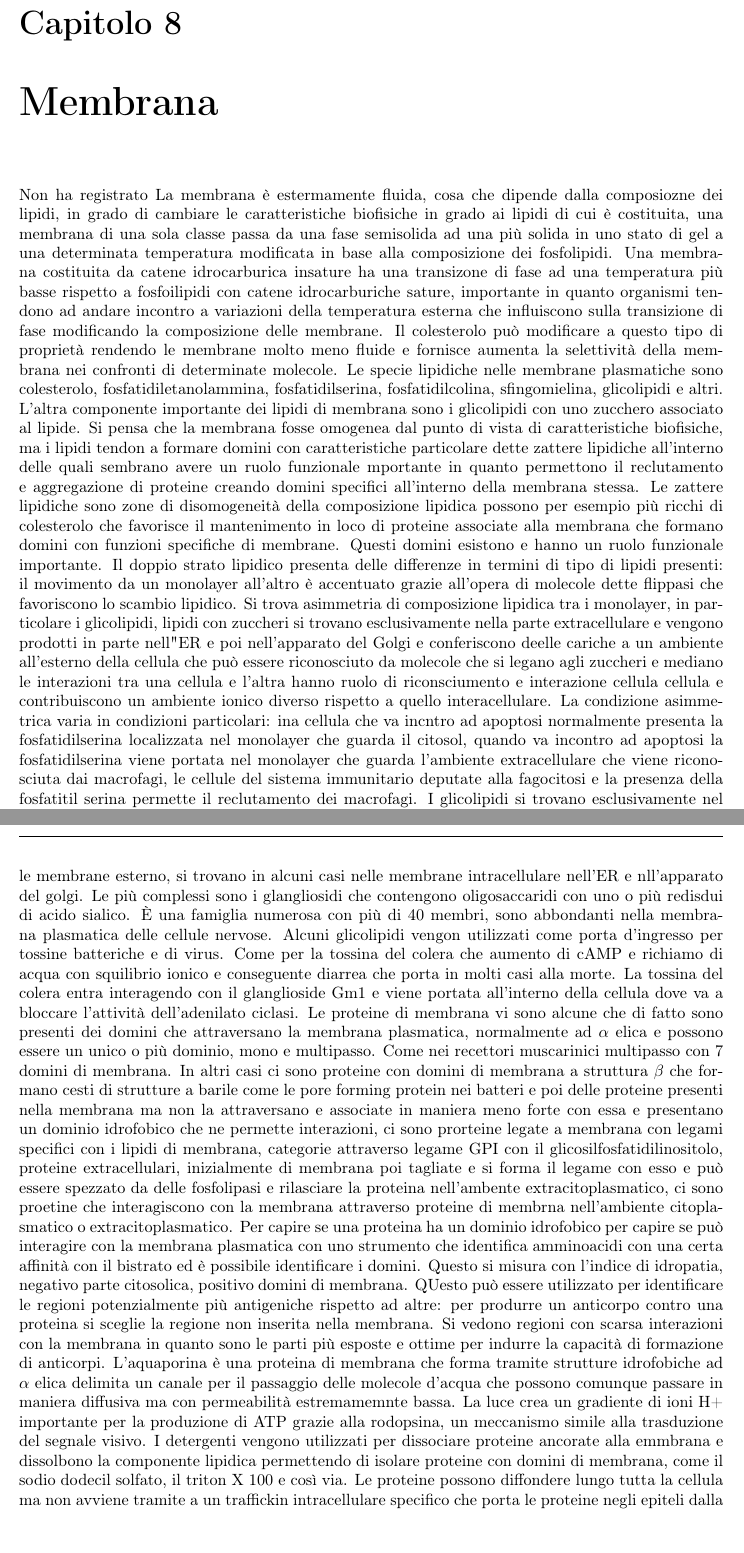
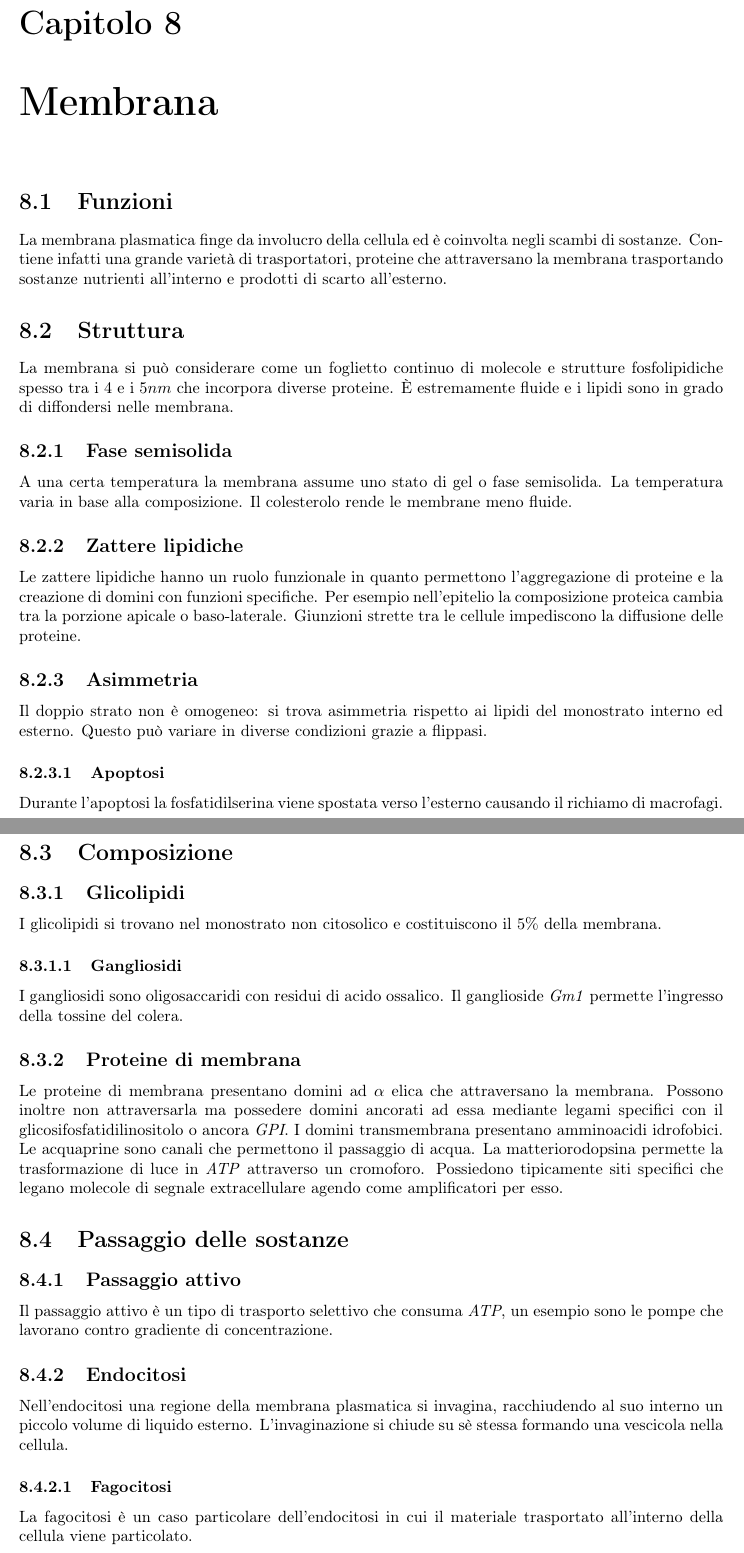
Before and after one commit to giacThePhantom/BioMolCellula, a LaTeX thesis (Principal.tex, which reads Chapters/08_Membrana.tex): two parts of pages 96 and 97 of 149, joined at a grey line, cut so that both start at the same text. Compiled offline with pdfLaTeX.

Commit message:
Capitolo 8 membrana citoplasamtica done

```diff
--- a/Chapters/08_Membrana.tex
+++ b/Chapters/08_Membrana.tex
@@ -1,41 +1,55 @@
 \chapter{Membrana}
 
-Non ha registrato La membrana \`e estermamente fluida, cosa che dipende dalla composiozne dei lipidi, in grado di cambiare le caratteristiche biofisiche in grado ai lipidi di cui
-\`e costituita, una membrana di una sola classe passa da una fase semisolida ad una pi\`u solida in uno stato di gel a una determinata temperatura modificata in base alla composizione
-dei fosfolipidi. Una membrana costituita da catene idrocarburica insature ha una transizone di fase ad una temperatura pi\`u basse rispetto a fosfoilipidi con catene idrocarburiche
-sature, importante in quanto organismi tendono ad andare incontro a variazioni della temperatura esterna che influiscono sulla transizione di fase modificando la composizione delle
-membrane. Il colesterolo pu\`o modificare a questo tipo di propriet\`a rendendo le membrane molto meno fluide e fornisce aumenta la selettivit\`a della membrana nei confronti di
-determinate molecole. Le specie lipidiche nelle membrane plasmatiche sono colesterolo, fosfatidiletanolammina, fosfatidilserina, fosfatidilcolina, sfingomielina, glicolipidi e altri.
-L'altra componente importante dei lipidi di membrana sono i glicolipidi con uno zucchero associato al lipide. Si pensa che la membrana fosse omogenea dal punto di vista di caratteristiche
-biofisiche, ma i lipidi tendon a formare domini con caratteristiche particolare dette zattere lipidiche all'interno delle quali sembrano avere un ruolo funzionale mportante in quanto
-permettono il reclutamento e aggregazione di proteine creando domini specifici all'interno della membrana stessa. Le zattere lipidiche sono zone di disomogeneit\`a della composizione
-lipidica possono per esempio pi\`u ricchi di colesterolo che favorisce il mantenimento in loco di proteine associate alla membrana che formano domini con funzioni specifiche di membrane.
-Questi domini esistono e hanno un ruolo funzionale importante. Il doppio strato lipidico presenta delle differenze in termini di tipo di lipidi presenti: il movimento da un monolayer
-all'altro \`e accentuato grazie all'opera di molecole dette flippasi che favoriscono lo scambio lipidico. Si trova asimmetria di composizione lipidica tra i monolayer, in particolare
-i glicolipidi, lipidi con zuccheri si trovano esclusivamente nella parte extracellulare e vengono prodotti in parte nell"ER e poi nell'apparato del Golgi e conferiscono deelle cariche
-a un ambiente all'esterno della cellula che pu\`o essere riconosciuto da molecole che si legano agli zuccheri e mediano le interazioni tra una cellula e l'altra hanno ruolo di
-riconsciumento e interazione cellula cellula e contribuiscono un ambiente ionico diverso rispetto a quello interacellulare. La condizione asimmetrica varia in condizioni particolari:
-ina cellula che va incntro ad apoptosi normalmente presenta la fosfatidilserina localizzata nel monolayer che guarda il citosol, quando va incontro ad apoptosi la fosfatidilserina viene
-portata nel monolayer che guarda l'ambiente extracellulare che viene riconosciuta dai macrofagi, le cellule del sistema immunitario deputate alla fagocitosi e la presenza della fosfatitil
-serina permette il reclutamento dei macrofagi. I glicolipidi si trovano esclusivamente nel monostrato verso l'esterno e costituiscno il $5\%$ delle molecole del monolayer esterno, si
-trovano tutte le membrane esterno, si trovano in alcuni casi nelle membrane intracellulare nell'ER e nll'apparato del golgi. Le pi\`u complessi sono i glangliosidi che contengono
-oligosaccaridi con uno o pi\`u redisdui di acido sialico. \`E una famiglia numerosa con pi\`u di 40 membri, sono abbondanti nella membrana plasmatica delle cellule nervose. Alcuni
-glicolipidi vengon utilizzati come porta d'ingresso per tossine batteriche e di virus. Come per la tossina del colera che aumento di cAMP e richiamo di acqua con squilibrio ionico e
-conseguente diarrea che porta in molti casi alla morte. La tossina del colera entra interagendo con il glanglioside Gm1 e viene portata all'interno della cellula dove va a bloccare
-l'attivit\`a dell'adenilato ciclasi. Le proteine di membrana vi sono alcune che di fatto sono presenti dei domini che attraversano la membrana plasmatica, normalmente ad $\alpha$ elica
-e possono essere un unico o pi\`u dominio, mono e multipasso. Come nei recettori muscarinici multipasso con 7 domini di membrana. In altri casi ci sono proteine con domini di membrana
-a struttura $\beta$ che formano cesti di strutture a barile come le pore forming protein nei batteri e poi delle proteine presenti nella membrana ma non la attraversano e associate
-in maniera meno forte con essa e presentano un dominio idrofobico che ne permette interazioni, ci sono prorteine legate a membrana con legami specifici con i lipidi di membrana,
-categorie attraverso legame GPI con il glicosilfosfatidilinositolo, proteine extracellulari, inizialmente di membrana poi tagliate e si forma il legame con esso e pu\`o essere spezzato
-da delle fosfolipasi e rilasciare la proteina nell'ambente extracitoplasmatico, ci sono proetine che interagiscono con la membrana attraverso proteine di membrna nell'ambiente
-citoplasmatico o extracitoplasmatico. Per capire se una proteina ha un dominio idrofobico per capire se pu\`o interagire con la membrana plasmatica con uno strumento che identifica
-amminoacidi con una certa affinit\`a con il bistrato ed \`e possibile identificare i domini. Questo si misura con l'indice di idropatia, negativo parte citosolica, positivo domini di
-membrana. QUesto pu\`o essere utilizzato per identificare le regioni potenzialmente pi\`u antigeniche rispetto ad altre: per produrre un anticorpo contro una proteina si sceglie la
-regione non inserita nella membrana. Si vedono regioni con scarsa interazioni con la membrana in quanto sono le parti pi\`u esposte e ottime per indurre la capacit\`a di formazione di
-anticorpi. L'aquaporina \`e una proteina di membrana che forma tramite strutture idrofobiche ad $\alpha$ elica delimita un canale per il passaggio delle molecole d'acqua che possono
-comunque passare in maniera diffusiva ma con permeabilit\`a estremamemnte bassa. La luce crea un gradiente di ioni H+ importante per la produzione di ATP grazie alla rodopsina, un
-meccanismo simile alla trasduzione del segnale visivo. I detergenti vengono utilizzati per dissociare proteine ancorate alla emmbrana e dissolbono la componente lipidica permettendo
-di isolare proteine con domini di membrana, come il sodio dodecil solfato, il triton X 100 e cos\`i via. Le proteine possono diffondere lungo tutta la cellula ma non avviene tramite
-a un traffickin intracellulare specifico che porta le proteine negli epiteli dalla parte apicale e quella basolaterale e non diffondono in quanto tra una cellula ci sono delle giunzioni
-strette che impediscono la diffusione laterale. Sono giunzioni particolari che coinvolgono elementi del citoscheletro che creano una barriera che impedisce la diffusione delle proteine
-che permette alla cellula di acquisire una polarit\`a apicale con proteine con funzione particolare con altre proteine nella parte basolaterale.
+\section{Funzioni}
+La membrana plasmatica finge da involucro della cellula ed \`e coinvolta negli scambi di sostanze.
+Contiene infatti una grande variet\`a di trasportatori, proteine che attraversano la membrana trasportando sostanze nutrienti all'interno e prodotti di scarto all'esterno.
+
+\section{Struttura}
+La membrana si pu\`o considerare come un foglietto continuo di molecole e strutture fosfolipidiche spesso tra i $4$ e i $5nm$ che incorpora diverse proteine.
+\`E estremamente fluide e i lipidi sono in grado di diffondersi nelle membrana.
+
+	\subsection{Fase semisolida}
+	A una certa temperatura la membrana assume uno stato di gel o fase semisolida.
+	La temperatura varia in base alla composizione.
+	Il colesterolo rende le membrane meno fluide.
+
+	\subsection{Zattere lipidiche}
+	Le zattere lipidiche hanno un ruolo funzionale in quanto permettono l'aggregazione di proteine e la creazione di domini con funzioni specifiche.
+	Per esempio nell'epitelio la composizione proteica cambia tra la porzione apicale o baso-laterale.
+	Giunzioni strette tra le cellule impediscono la diffusione delle proteine.
+
+	\subsection{Asimmetria}
+	Il doppio strato non \`e omogeneo: si trova asimmetria rispetto ai lipidi del monostrato interno ed esterno.
+	Questo pu\`o variare in diverse condizioni grazie a flippasi.
+
+		\subsubsection{Apoptosi}
+		Durante l'apoptosi la fosfatidilserina viene spostata verso l'esterno causando il richiamo di macrofagi.
+
+\section{Composizione}
+
+	\subsection{Glicolipidi}
+	I glicolipidi si trovano nel monostrato non citosolico e costituiscono il $5\%$ della membrana.
+
+		\subsubsection{Gangliosidi}
+		I gangliosidi sono oligosaccaridi con residui di acido ossalico.
+		Il ganglioside \emph{Gm1} permette l'ingresso della tossine del colera.
+
+	\subsection{Proteine di membrana}
+	Le proteine di membrana presentano domini ad $\alpha$ elica che attraversano la membrana.
+	Possono inoltre non attraversarla ma possedere domini ancorati ad essa mediante legami specifici con il glicosifosfatidilinositolo o ancora \emph{GPI}.
+	I domini transmembrana presentano amminoacidi idrofobici.
+	Le acquaprine sono canali che permettono il passaggio di acqua.
+	La matteriorodopsina permette la trasformazione di luce in \emph{ATP} attraverso un cromoforo.
+	Possiedono tipicamente siti specifici che legano molecole di segnale extracellulare agendo come amplificatori per esso.
+
+\section{Passaggio delle sostanze}
+
+	\subsection{Passaggio attivo}
+	Il passaggio attivo \`e un tipo di trasporto selettivo che consuma \emph{ATP}, un esempio sono le pompe che lavorano contro gradiente di concentrazione.
+
+	\subsection{Endocitosi}
+	Nell'endocitosi una regione della membrana plasmatica si invagina, racchiudendo al suo interno un piccolo volume di liquido esterno.
+	L'invaginazione si chiude su s\`e stessa formando una vescicola nella cellula.
+
+		\subsubsection{Fagocitosi}
+		La fagocitosi \`e un caso particolare dell'endocitosi in cui il materiale trasportato all'interno della cellula viene particolato.
```
Also changed, not shown: Chapters/08_Membrana.tex (8 more changed lines), 5 other files.
